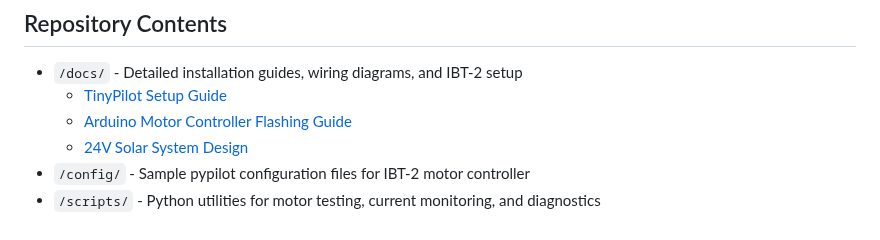
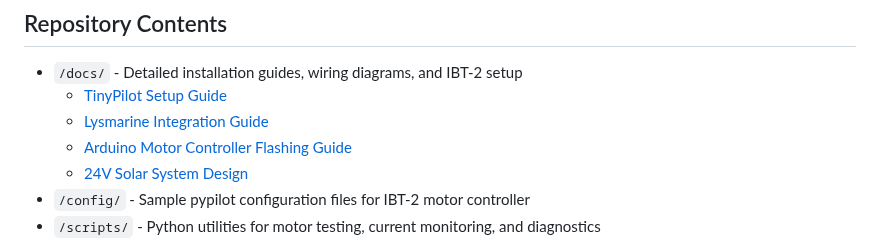
Before and after one commit to botheredbybees/pypilot4arion, a Markdown page: README.md, the part around the change. GitHub-like rendering.

Commit message:
added Lysmarine Integration documentation

```diff
--- a/README.md
+++ b/README.md
@@ -386,6 +386,7 @@ Stop:              All relays de-energized (motor floating)
 
 - `/docs/` - Detailed installation guides, wiring diagrams, and IBT-2 setup
   - [TinyPilot Setup Guide](docs/tinypilot_setup.md)
+  - [Lysmarine Integration Guide](docs/lysmarine_integration.md)
   - [Arduino Motor Controller Flashing Guide](docs/flashing_motor_ino_to_arduino.md)
   - [24V Solar System Design](docs/24v_solar_system.md)
 - `/config/` - Sample pypilot configuration files for IBT-2 motor controller
```
Also changed, not shown: docs/lysmarine_integration.md (added, +97 -0 lines).
